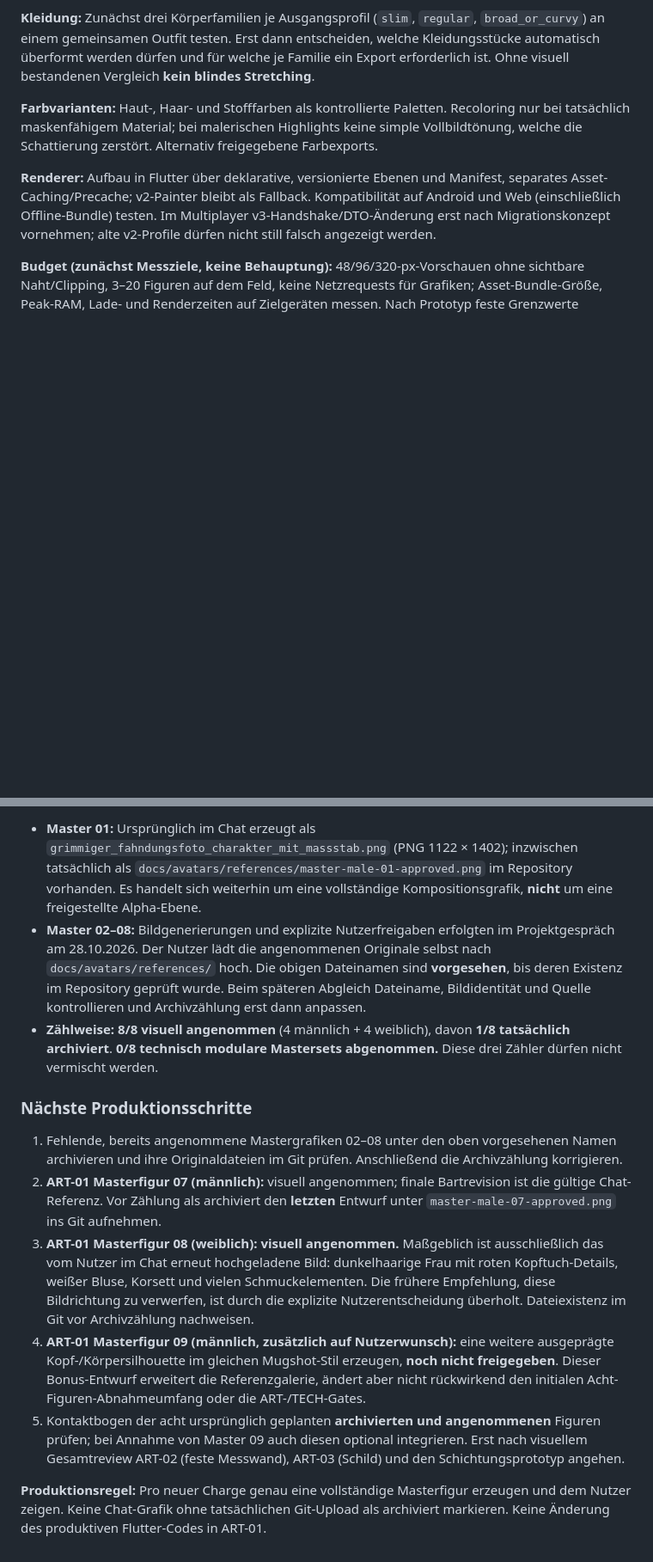
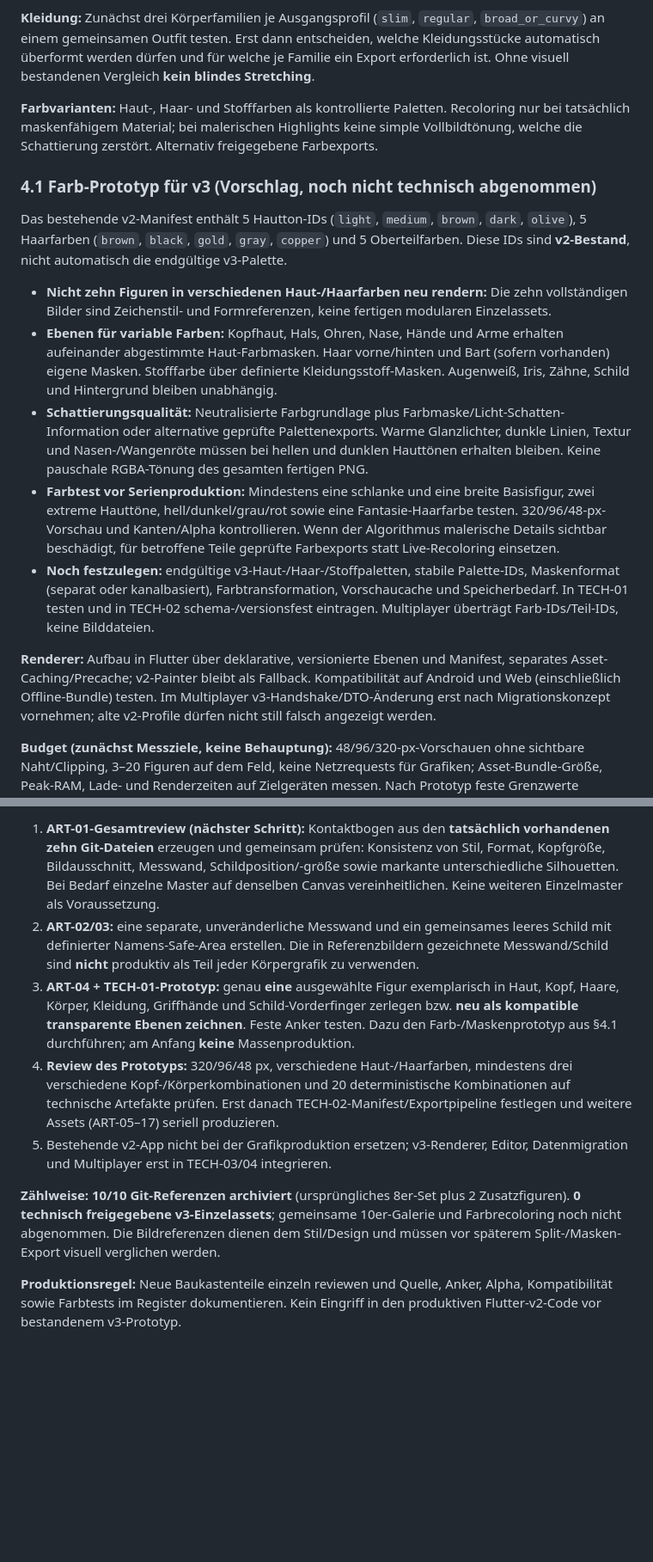
Before and after one commit to philip20794/Trinktribunal, a Markdown page: docs/avatars/AVATAR_GRAPHICS_PLAN.md, 2 parts joined by grey strips. Shown at 86% size. Rendered like a GitHub page; blank space fills up the shorter version.

```diff
--- a/docs/avatars/AVATAR_GRAPHICS_PLAN.md
+++ b/docs/avatars/AVATAR_GRAPHICS_PLAN.md
@@ -78,6 +78,17 @@ Je nach Teil sind zusätzliche Vor-/Hinterebenen nötig; **das Schild bleibt una
 
 **Farbvarianten:** Haut-, Haar- und Stofffarben als kontrollierte Paletten. Recoloring nur bei tatsächlich maskenfähigem Material; bei malerischen Highlights keine simple Vollbildtönung, welche die Schattierung zerstört. Alternativ freigegebene Farbexports.
 
+### 4.1 Farb-Prototyp für v3 (Vorschlag, noch nicht technisch abgenommen)
+
+Das bestehende v2-Manifest enthält 5 Hautton-IDs (`light`, `medium`, `brown`, `dark`, `olive`), 5 Haarfarben (`brown`, `black`, `gold`, `gray`, `copper`) und 5 Oberteilfarben. Diese IDs sind **v2-Bestand**, nicht automatisch die endgültige v3-Palette.
+
+- **Nicht zehn Figuren in verschiedenen Haut-/Haarfarben neu rendern:** Die zehn vollständigen Bilder sind Zeichenstil- und Formreferenzen, keine fertigen modularen Einzelassets.
+- **Ebenen für variable Farben:** Kopfhaut, Hals, Ohren, Nase, Hände und Arme erhalten aufeinander abgestimmte Haut-Farbmasken. Haar vorne/hinten und Bart (sofern vorhanden) eigene Masken. Stofffarbe über definierte Kleidungsstoff-Masken. Augenweiß, Iris, Zähne, Schild und Hintergrund bleiben unabhängig.
+- **Schattierungsqualität:** Neutralisierte Farbgrundlage plus Farbmaske/Licht-Schatten-Information oder alternative geprüfte Palettenexports. Warme Glanzlichter, dunkle Linien, Textur und Nasen-/Wangenröte müssen bei hellen und dunklen Hauttönen erhalten bleiben. Keine pauschale RGBA-Tönung des gesamten fertigen PNG.
+- **Farbtest vor Serienproduktion:** Mindestens eine schlanke und eine breite Basisfigur, zwei extreme Hauttöne, hell/dunkel/grau/rot sowie eine Fantasie-Haarfarbe testen. 320/96/48-px-Vorschau und Kanten/Alpha kontrollieren. Wenn der Algorithmus malerische Details sichtbar beschädigt, für betroffene Teile geprüfte Farbexports statt Live-Recoloring einsetzen.
+- **Noch festzulegen:** endgültige v3-Haut-/Haar-/Stoffpaletten, stabile Palette-IDs, Maskenformat (separat oder kanalbasiert), Farbtransformation, Vorschaucache und Speicherbedarf. In TECH-01 testen und in TECH-02 schema-/versionsfest eintragen. Multiplayer überträgt Farb-IDs/Teil-IDs, keine Bilddateien.
+
+
 **Renderer:** Aufbau in Flutter über deklarative, versionierte Ebenen und Manifest, separates Asset-Caching/Precache; v2-Painter bleibt als Fallback. Kompatibilität auf Android und Web (einschließlich Offline-Bundle) testen. Im Multiplayer v3-Handshake/DTO-Änderung erst nach Migrationskonzept vornehmen; alte v2-Profile dürfen nicht still falsch angezeigt werden.
 
 **Budget (zunächst Messziele, keine Behauptung):** 48/96/320-px-Vorschauen ohne sichtbare Naht/Clipping, 3–20 Figuren auf dem Feld, keine Netzrequests für Grafiken; Asset-Bundle-Größe, Peak-RAM, Lade- und Renderzeiten auf Zielgeräten messen. Nach Prototyp feste Grenzwerte nachtragen.
@@ -210,14 +224,10 @@ Nächster Schritt: ...
 
-- **Master 01:** Ursprünglich im Chat erzeugt als `grimmiger_fahndungsfoto_charakter_mit_massstab.png` (PNG 1122 × 1402); inzwischen tatsächlich als `docs/avatars/references/master-male-01-approved.png` im Repository vorhanden. Es handelt sich weiterhin um eine vollständige Kompositionsgrafik, **nicht** um eine freigestellte Alpha-Ebene.
-- **Master 02–08:** Bildgenerierungen und explizite Nutzerfreigaben erfolgten im Projektgespräch am 28.10.2026. Der Nutzer lädt die angenommenen Originale selbst nach `docs/avatars/references/` hoch. Die obigen Dateinamen sind **vorgesehen**, bis deren Existenz im Repository geprüft wurde. Beim späteren Abgleich Dateiname, Bildidentität und Quelle kontrollieren und Archivzählung erst dann anpassen.
-- **Zählweise:** **8/8 visuell angenommen** (4 männlich + 4 weiblich), davon **1/8 tatsächlich archiviert**. **0/8 technisch modulare Mastersets abgenommen.** Diese drei Zähler dürfen nicht vermischt werden.
+1. **ART-01-Gesamtreview (nächster Schritt):** Kontaktbogen aus den **tatsächlich vorhandenen zehn Git-Dateien** erzeugen und gemeinsam prüfen: Konsistenz von Stil, Format, Kopfgröße, Bildausschnitt, Messwand, Schildposition/-größe sowie markante unterschiedliche Silhouetten. Bei Bedarf einzelne Master auf denselben Canvas vereinheitlichen. Keine weiteren Einzelmaster als Voraussetzung.
+2. **ART-02/03:** eine separate, unveränderliche Messwand und ein gemeinsames leeres Schild mit definierter Namens-Safe-Area erstellen. Die in Referenzbildern gezeichnete Messwand/Schild sind **nicht** produktiv als Teil jeder Körpergrafik zu verwenden.
+3. **ART-04 + TECH-01-Prototyp:** genau **eine** ausgewählte Figur exemplarisch in Haut, Kopf, Haare, Körper, Kleidung, Griffhände und Schild-Vorderfinger zerlegen bzw. **neu als kompatible transparente Ebenen zeichnen**. Feste Anker testen. Dazu den Farb-/Maskenprototyp aus §4.1 durchführen; am Anfang **keine** Massenproduktion.
+4. **Review des Prototyps:** 320/96/48 px, verschiedene Haut-/Haarfarben, mindestens drei verschiedene Kopf-/Körperkombinationen und 20 deterministische Kombinationen auf technische Artefakte prüfen. Erst danach TECH-02-Manifest/Exportpipeline festlegen und weitere Assets (ART-05–17) seriell produzieren.
+5. Bestehende v2-App nicht bei der Grafikproduktion ersetzen; v3-Renderer, Editor, Datenmigration und Multiplayer erst in TECH-03/04 integrieren.
 
-### Nächste Produktionsschritte
+**Zählweise:** **10/10 Git-Referenzen archiviert** (ursprüngliches 8er-Set plus 2 Zusatzfiguren). **0 technisch freigegebene v3-Einzelassets**; gemeinsame 10er-Galerie und Farbrecoloring noch nicht abgenommen. Die Bildreferenzen dienen dem Stil/Design und müssen vor späterem Split-/Masken-Export visuell verglichen werden.
 
-1. Fehlende, bereits angenommene Mastergrafiken 02–08 unter den oben vorgesehenen Namen archivieren und ihre Originaldateien im Git prüfen. Anschließend die Archivzählung korrigieren.
-2. **ART-01 Masterfigur 07 (männlich):** visuell angenommen; finale Bartrevision ist die gültige Chat-Referenz. Vor Zählung als archiviert den **letzten** Entwurf unter `master-male-07-approved.png` ins Git aufnehmen.
-3. **ART-01 Masterfigur 08 (weiblich): visuell angenommen.** Maßgeblich ist ausschließlich das vom Nutzer im Chat erneut hochgeladene Bild: dunkelhaarige Frau mit roten Kopftuch-Details, weißer Bluse, Korsett und vielen Schmuckelementen. Die frühere Empfehlung, diese Bildrichtung zu verwerfen, ist durch die explizite Nutzerentscheidung überholt. Dateiexistenz im Git vor Archivzählung nachweisen.
-4. **ART-01 Masterfigur 09 (männlich, zusätzlich auf Nutzerwunsch):** eine weitere ausgeprägte Kopf-/Körpersilhouette im gleichen Mugshot-Stil erzeugen, **noch nicht freigegeben**. Dieser Bonus-Entwurf erweitert die Referenzgalerie, ändert aber nicht rückwirkend den initialen Acht-Figuren-Abnahmeumfang oder die ART-/TECH-Gates.
-5. Kontaktbogen der acht ursprünglich geplanten **archivierten und angenommenen** Figuren prüfen; bei Annahme von Master 09 auch diesen optional integrieren. Erst nach visuellem Gesamtreview ART-02 (feste Messwand), ART-03 (Schild) und den Schichtungsprototyp angehen.
-
-**Produktionsregel:** Pro neuer Charge genau eine vollständige Masterfigur erzeugen und dem Nutzer zeigen. Keine Chat-Grafik ohne tatsächlichen Git-Upload als archiviert markieren. Keine Änderung des produktiven Flutter-Codes in ART-01.
+**Produktionsregel:** Neue Baukastenteile einzeln reviewen und Quelle, Anker, Alpha, Kompatibilität sowie Farbtests im Register dokumentieren. Kein Eingriff in den produktiven Flutter-v2-Code vor bestandenem v3-Prototyp.
```
Also changed, not shown: other parts of docs/avatars/AVATAR_GRAPHICS_PLAN.md (+19 -16 lines).
